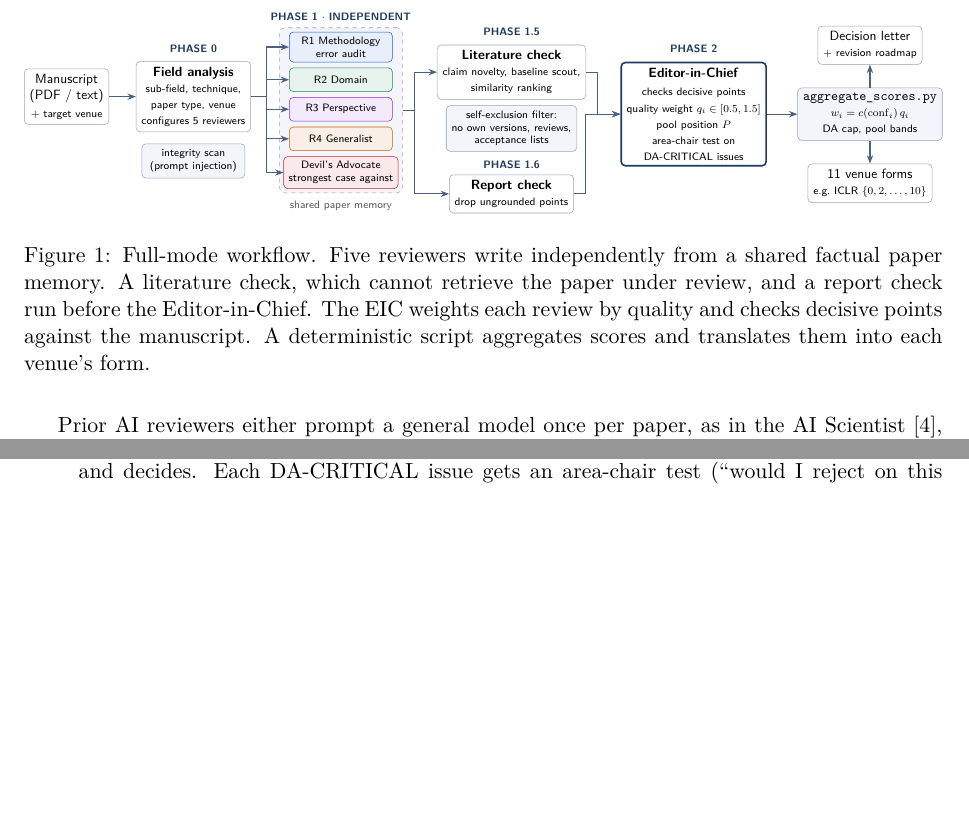
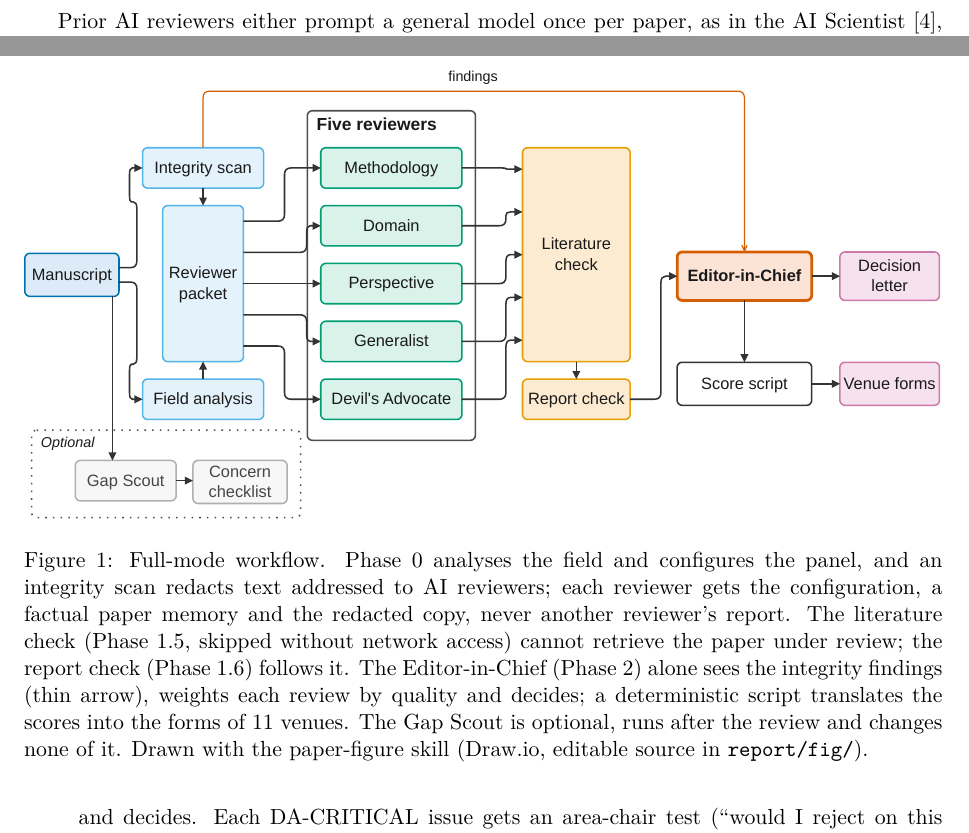
Before and after one commit to Shyandram/academic-paper-reviewer.skill, a LaTeX paper (report/technical_report.tex): two parts of pages 2 and 3 of 15, joined at a grey line, cut at the place of the change, the shorter picture padded with empty space. Compiled offline with pdfLaTeX.

Commit message:
Redraw Figure 1 with the paper-figure pipeline; Okabe-Ito site palette
Figure 1 (report and site) is now a draw.io figure built with the
paper-figure skill's paper-clean theme, sized for the report's 162 mm
text width and exported natively. It corrects the old TikZ drawing,
which showed the literature and report checks in parallel: they run in
sequence, and integrity findings go to the Editor-in-Chief alone.
The editable source is report/fig/workflow.drawio. The site copy of the
SVG sets color-scheme: light so the figure keeps its colours on the
white figure card in dark mode.

Site: chart and reviewer colours switch to Okabe-Ito hues (darkened in
light mode to keep 4.5:1 with white text), flat chart fills, and the
how-it-works stage cards take the figure's role colours.

Co-Authored-By: Claude Opus 5.5 <noreply@anthropic.com>
Claude-Session: https://claude.ai/code/session_01HwChcbozL9hXJ7zX6Vr6pN

```diff
--- a/report/technical_report.tex
+++ b/report/technical_report.tex
@@ -10,6 +10,7 @@
 \usepackage{enumitem}
 \usepackage{xcolor}
 \usepackage[numbers,sort&compress]{natbib}
+\usepackage{graphicx}
 \usepackage{tikz}
 \usetikzlibrary{positioning,arrows.meta,fit,backgrounds,calc,shapes.geometric}
 \usepackage[hidelinks]{hyperref}
@@ -112,62 +113,15 @@ including what did not work.
 
 \begin{figure}[t]
 \centering
-\resizebox{\linewidth}{!}{%
-\begin{tikzpicture}[
-  font=\sffamily\small, >={Stealth[length=2.2mm]},
-  box/.style={draw=cLine, rounded corners=3pt, fill=white, align=center, inner sep=4pt, minimum height=9mm},
-  phase/.style={font=\sffamily\scriptsize\bfseries, text=cE},
-  rev/.style={draw=#1, fill=#1!10, rounded corners=3pt, minimum width=27mm, minimum height=6.2mm, font=\sffamily\scriptsize, align=center},
-  arr/.style={->, thick, draw=cE!80},
-  note/.style={font=\sffamily\scriptsize, text=black!65, align=center}]
-% input
-\node[box, minimum width=20mm] (in) {Manuscript\\(PDF / text)\\[1pt]\scriptsize + target venue};
-% phase 0
-\node[box, right=7mm of in, minimum width=27mm] (p0) {\textbf{Field analysis}\\\scriptsize sub-field, technique,\\\scriptsize paper type, venue\\\scriptsize configures 5 reviewers};
-\node[box, below=3mm of p0, minimum width=27mm, fill=cBg, font=\sffamily\scriptsize] (scan) {integrity scan\\(prompt injection)};
-\node[phase, above=1mm of p0] {PHASE 0};
-% phase 1: reviewers
-\node[rev=cM, right=10mm of p0, yshift=13mm] (r1) {R1 Methodology\\error audit};
-\node[rev=cD, below=1.4mm of r1] (r2) {R2 Domain};
-\node[rev=cP, below=1.4mm of r2] (r3) {R3 Perspective};
-\node[rev=cG, below=1.4mm of r3] (r4) {R4 Generalist};
-\node[rev=cA, below=1.4mm of r4] (r5) {Devil's Advocate\\strongest case against};
-\begin{scope}[on background layer]
-\node[draw=cLine, dashed, rounded corners=4pt, fill=cBg, fit=(r1)(r5), inner sep=3pt] (panel) {};
-\end{scope}
-\node[phase, above=0.5mm of panel] {PHASE 1 $\cdot$ INDEPENDENT};
-\node[note, below=0.6mm of panel] {shared paper memory};
-% phase 1.5 / 1.6
-\node[box, right=9mm of panel, yshift=10mm, minimum width=30mm] (lit) {\textbf{Literature check}\\\scriptsize claim novelty, baseline scout,\\\scriptsize similarity ranking};
-\node[box, below=1.5mm of lit, minimum width=30mm, fill=cBg, font=\sffamily\scriptsize] (filt) {self-exclusion filter:\\no own versions, reviews,\\acceptance lists};
-\node[phase, above=1mm of lit] {PHASE 1.5};
-\node[box, below=6mm of filt, minimum width=30mm] (chk) {\textbf{Report check}\\\scriptsize drop ungrounded points};
-\node[phase, above=0.3mm of chk] {PHASE 1.6};
-% phase 2
-\node[box, right=9mm of lit, yshift=-11mm, minimum width=31mm, minimum height=26mm, draw=cE, very thick] (eic) {\textbf{Editor-in-Chief}\\[2pt]\scriptsize checks decisive points\\\scriptsize quality weight $q_i\in[0.5,1.5]$\\\scriptsize pool position $P$\\\scriptsize area-chair test on\\\scriptsize DA-CRITICAL issues};
-\node[phase, above=1mm of eic] {PHASE 2};
-% aggregation and outputs
-\node[box, right=8mm of eic, minimum width=27mm, fill=cBg] (agg) {\code{aggregate\_scores.py}\\\scriptsize $w_i = c(\mathrm{conf}_i)\,q_i$\\\scriptsize DA cap, pool bands};
-\node[box, above=6mm of agg, minimum width=27mm] (out1) {Decision letter\\\scriptsize + revision roadmap};
-\node[box, below=6mm of agg, minimum width=27mm] (out2) {11 venue forms\\\scriptsize e.g.\ ICLR $\{0,2,\dots,10\}$};
-% arrows
-\draw[arr] (in) -- (p0);
-\draw[arr] (p0.east) -- ++(4mm,0) |- (r1.west);
-\foreach \r in {r2,r3,r4} \draw[arr] (p0.east) -- ++(4mm,0) |- (\r.west);
-\draw[arr] (p0.east) -- ++(4mm,0) |- (r5.west);
-\draw[arr] (panel.east) -- ++(3mm,0) |- (lit.west);
-\draw[arr] (panel.east) -- ++(3mm,0) |- (chk.west);
-\draw[arr] (lit.east) -- ++(3mm,0) |- (eic.west);
-\draw[arr] (chk.east) -- ++(3mm,0) |- (eic.west);
-\draw[arr] (eic) -- (agg);
-\draw[arr] (agg) -- (out1);
-\draw[arr] (agg) -- (out2);
-\end{tikzpicture}}
-\caption{Full-mode workflow. Five reviewers write independently from a shared factual
-paper memory. A literature check, which cannot retrieve the paper under review, and a report check
-run before the Editor-in-Chief. The EIC weights each review by quality and checks decisive points
-against the manuscript. A deterministic script aggregates scores and translates them into each
-venue's form.}
+\includegraphics[width=\linewidth]{fig/workflow.pdf}
+\caption{Full-mode workflow. Phase~0 analyses the field and configures the panel, and an
+integrity scan redacts text addressed to AI reviewers; each reviewer gets the configuration, a
+factual paper memory and the redacted copy, never another reviewer's report. The literature check
+(Phase~1.5, skipped without network access) cannot retrieve the paper under review; the report check
+(Phase~1.6) follows it. The Editor-in-Chief (Phase~2) alone sees the integrity findings (thin
+arrow), weights each review by quality and decides; a deterministic script translates the scores
+into the forms of 11 venues. The Gap Scout is optional, runs after the review and changes none of
+it. Drawn with the paper-figure skill (Draw.io, editable source in \code{report/fig/}).}
 \label{fig:workflow}
 \end{figure}
 A full review runs the phases in Figure~\ref{fig:workflow}. The phases are Markdown instructions in
```
Also changed, not shown: img/workflow.svg, report/fig/workflow.pdf (added), report/technical_report.pdf, 2 other files.
